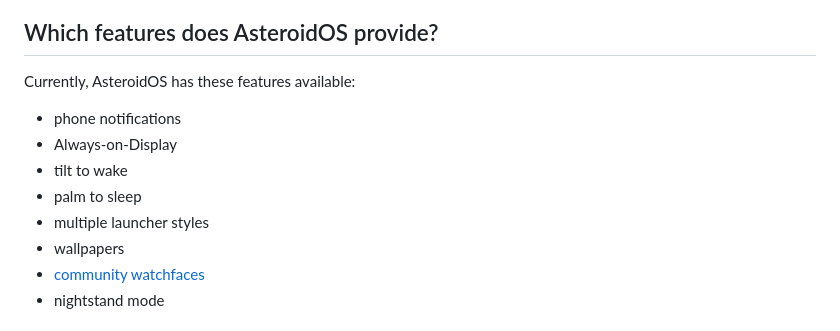
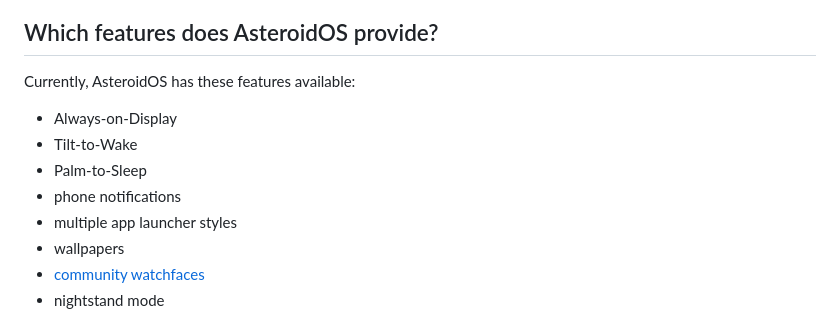
Before and after one commit to AsteroidOS/asteroidos.org, a Markdown page: pages/main/faq.md, the part around the change. Drawn GitHub-style.

Commit message:
Make use of hyphens consistent

```diff
--- a/pages/main/faq.md
+++ b/pages/main/faq.md
@@ -12,11 +12,11 @@ One of the main goals of AsteroidOS is to provide users with greater control ove
 
 ## Which features does AsteroidOS provide?
 Currently, AsteroidOS has these features available:
+ - Always-on-Display
+ - Tilt-to-Wake
+ - Palm-to-Sleep
  - phone notifications
- - Always-on-Display
- - tilt to wake
- - palm to sleep
- - multiple launcher styles
+ - multiple app launcher styles
  - wallpapers
  - [community watchfaces](https://github.com/AsteroidOS/unofficial-watchfaces)
  - nightstand mode
```
